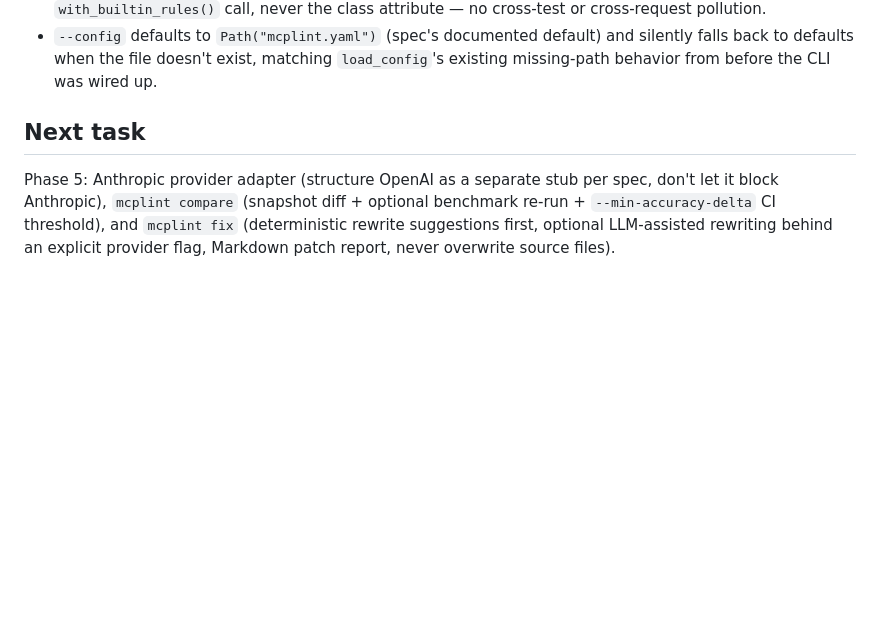
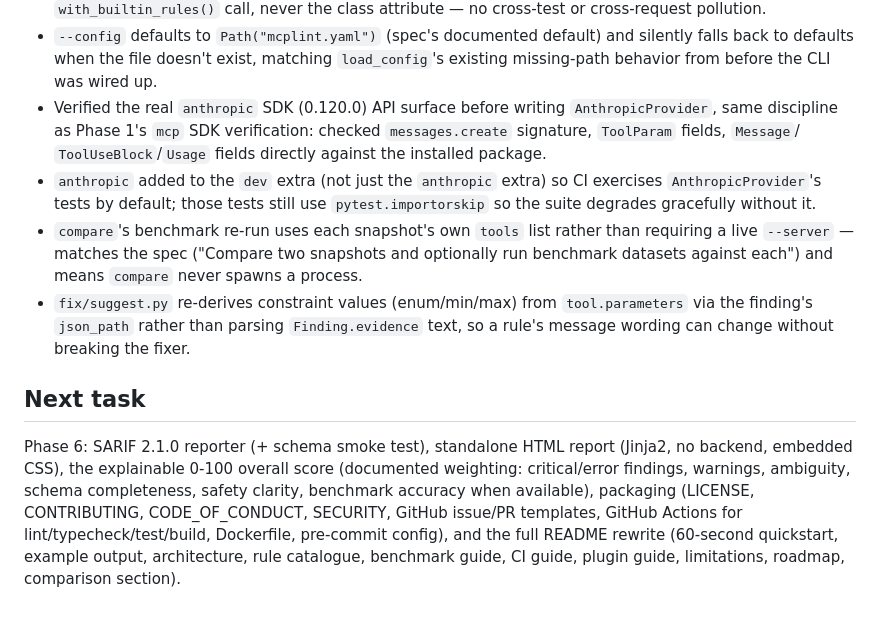
Before and after one commit to akashkokare2910/mcplint, a Markdown page: IMPLEMENTATION_STATUS.md, the part around one of its changes. GitHub-like rendering; blank space fills up the shorter version.

```diff
--- a/IMPLEMENTATION_STATUS.md
+++ b/IMPLEMENTATION_STATUS.md
@@ -130,11 +175,29 @@
 - `--config` defaults to `Path("mcplint.yaml")` (spec's documented default)
   and silently falls back to defaults when the file doesn't exist, matching
   `load_config`'s existing missing-path behavior from before the CLI was wired up.
+- Verified the real `anthropic` SDK (0.120.0) API surface before writing
+  `AnthropicProvider`, same discipline as Phase 1's `mcp` SDK verification:
+  checked `messages.create` signature, `ToolParam` fields, `Message`/
+  `ToolUseBlock`/`Usage` fields directly against the installed package.
+- `anthropic` added to the `dev` extra (not just the `anthropic` extra) so
+  CI exercises `AnthropicProvider`'s tests by default; those tests still use
+  `pytest.importorskip` so the suite degrades gracefully without it.
+- `compare`'s benchmark re-run uses each snapshot's own `tools` list rather
+  than requiring a live `--server` — matches the spec ("Compare two
+  snapshots and optionally run benchmark datasets against each") and means
+  `compare` never spawns a process.
+- `fix/suggest.py` re-derives constraint values (enum/min/max) from
+  `tool.parameters` via the finding's `json_path` rather than parsing
+  `Finding.evidence` text, so a rule's message wording can change without
+  breaking the fixer.
 
 ## Next task
-Phase 5: Anthropic provider adapter (structure OpenAI as a separate stub
-per spec, don't let it block Anthropic), `mcplint compare` (snapshot diff +
-optional benchmark re-run + `--min-accuracy-delta` CI threshold), and
-`mcplint fix` (deterministic rewrite suggestions first, optional
-LLM-assisted rewriting behind an explicit provider flag, Markdown patch
-report, never overwrite source files).
+Phase 6: SARIF 2.1.0 reporter (+ schema smoke test), standalone HTML report
+(Jinja2, no backend, embedded CSS), the explainable 0-100 overall score
+(documented weighting: critical/error findings, warnings, ambiguity, schema
+completeness, safety clarity, benchmark accuracy when available), packaging
+(LICENSE, CONTRIBUTING, CODE_OF_CONDUCT, SECURITY, GitHub issue/PR templates,
+GitHub Actions for lint/typecheck/test/build, Dockerfile, pre-commit config),
+and the full README rewrite (60-second quickstart, example output,
+architecture, rule catalogue, benchmark guide, CI guide, plugin guide,
+limitations, roadmap, comparison section).
```
Also changed, not shown: other parts of IMPLEMENTATION_STATUS.md (+47 -2 lines), CHANGELOG.md (+16 -0 lines).
